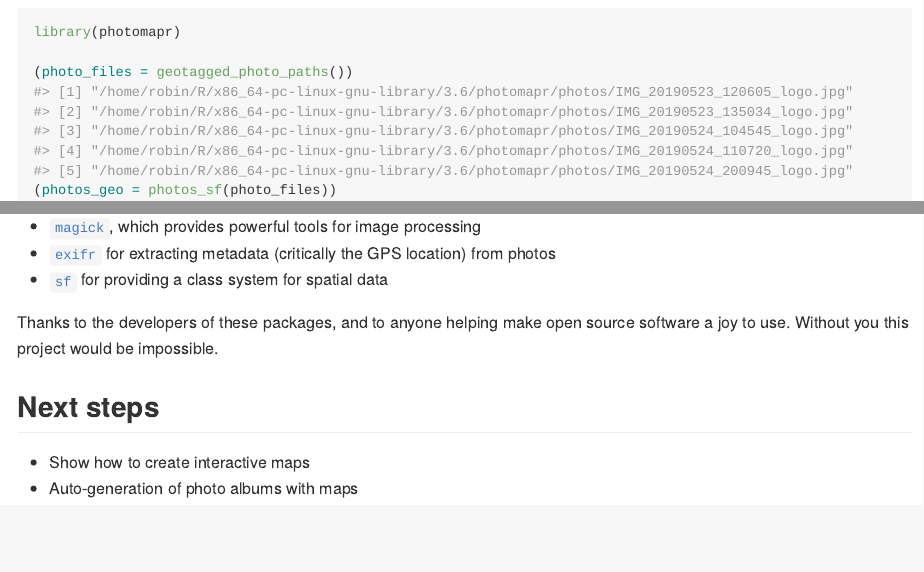
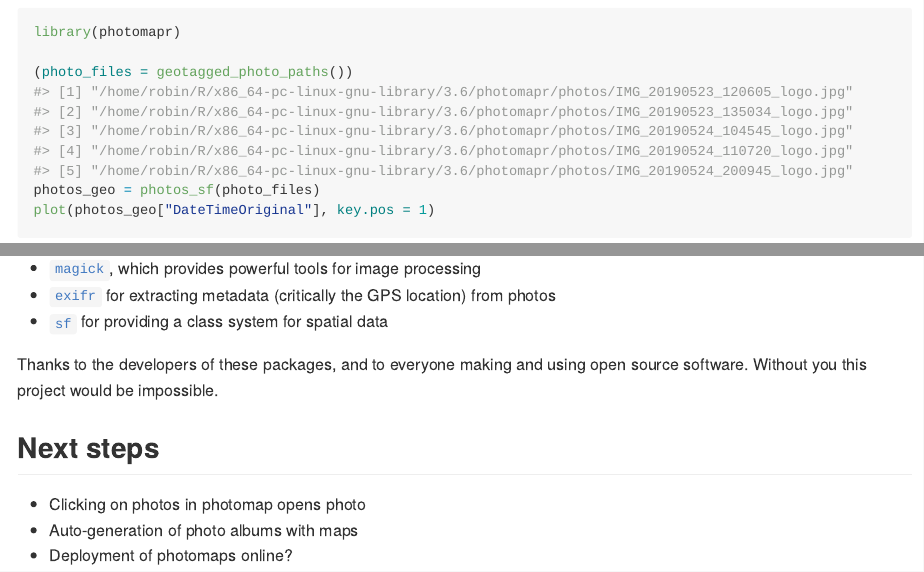
Before and after one commit to Robinlovelace/photomapr, an R Markdown document (README.Rmd): the page in a window 1100 px wide, from 950 px down, and a second part further down, joined at a grey line. The pictures show the output file README.md that the author committed with the source, drawn offline in the style of GitHub; badge pictures from the web are left out.

Commit message:
Update readme

```diff
--- a/README.Rmd
+++ b/README.Rmd
@@ -84,10 +83,11 @@ The package works bringing together functionality from a number of excellent pac
 - [`exifr`](https://github.com/paleolimbot/exifr) for extracting metadata (critically the GPS location) from photos
 - [`sf`](https://github.com/r-spatial/sf) for providing a class system for spatial data
 
-Thanks to the developers of these packages, and to anyone helping make open source software a joy to use.
+Thanks to the developers of these packages, and to everyone making and using open source software.
 Without you this project would be impossible.
 
 ## Next steps
 
-- Show how to create interactive maps
+- Clicking on photos in photomap opens photo
 - Auto-generation of photo albums with maps
+- Deployment of photomaps online?
```
Also changed, not shown: README.md, README.Rmd (3 more changed lines).
